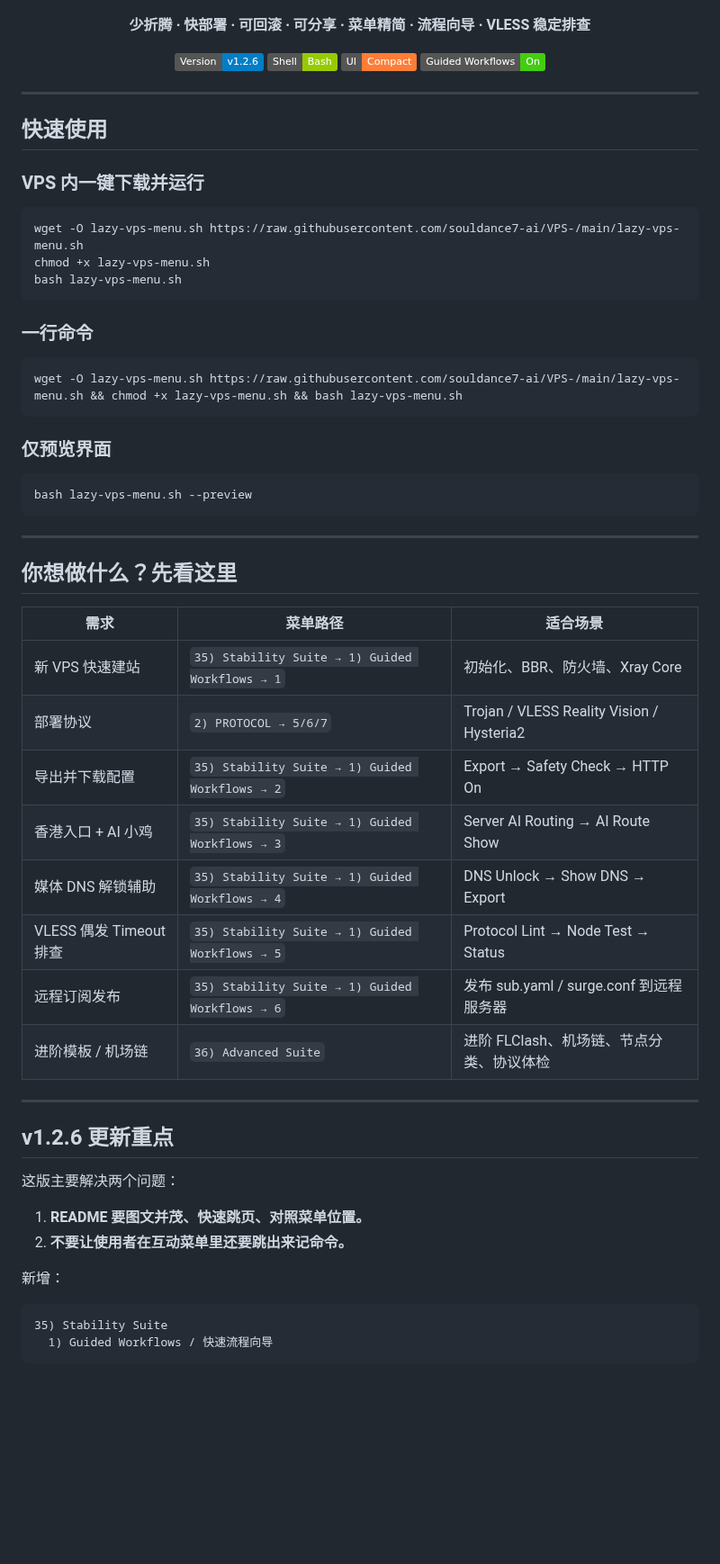
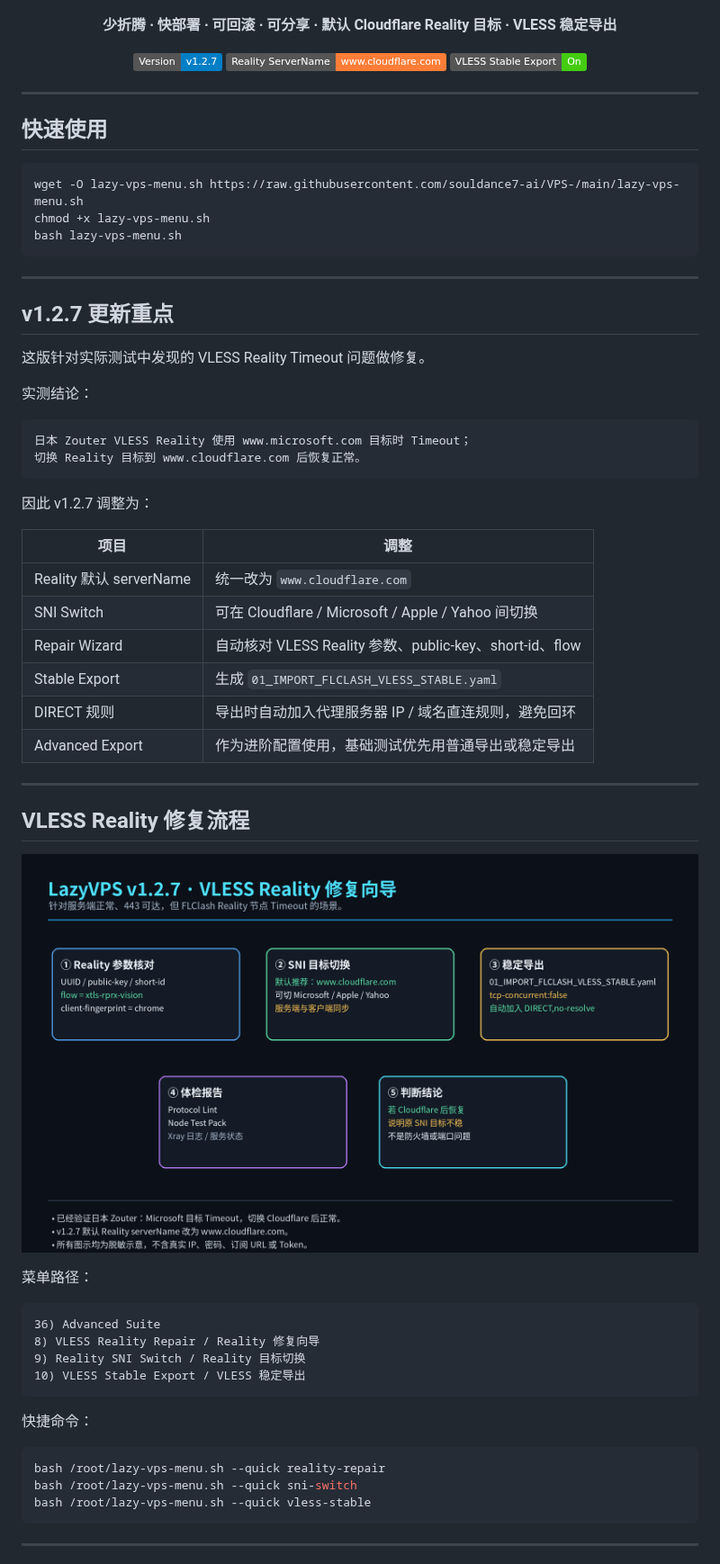
Before and after one commit to souldance7-ai/VPS-, a Markdown page: README.md, the part around one of its changes. Shown at 90% size. GitHub-like rendering; pictures changed too: docs/images/vless-reality-repair-flow.png (added); badges without logos; blank space fills up the shorter version.

````diff
--- a/README.md
+++ b/README.md
@@ -5,21 +5,18 @@
 </p>
 
 <p align="center">
-  <b>少折腾 · 快部署 · 可回滚 · 可分享 · 菜单精简 · 流程向导 · VLESS 稳定排查</b>
+  <b>少折腾 · 快部署 · 可回滚 · 可分享 · 默认 Cloudflare Reality 目标 · VLESS 稳定导出</b>
 </p>
 
 <p align="center">
-  <img src="https://img.shields.io/badge/Version-v1.2.6-blue">
-  <img src="https://img.shields.io/badge/Shell-Bash-green">
-  <img src="https://img.shields.io/badge/UI-Compact-orange">
-  <img src="https://img.shields.io/badge/Guided_Workflows-On-brightgreen">
+  <img src="https://img.shields.io/badge/Version-v1.2.7-blue">
+  <img src="https://img.shields.io/badge/Reality_ServerName-www.cloudflare.com-orange">
+  <img src="https://img.shields.io/badge/VLESS_Stable_Export-On-brightgreen">
 </p>
 
 ---
 
 ## 快速使用
-
-### VPS 内一键下载并运行
 
 ```bash
 wget -O lazy-vps-menu.sh https://raw.githubusercontent.com/souldance7-ai/VPS-/main/lazy-vps-menu.sh
@@ -27,46 +24,54 @@ chmod +x lazy-vps-menu.sh
 bash lazy-vps-menu.sh
 ```
 
-### 一行命令
+---
+
+## v1.2.7 更新重点
+
+这版针对实际测试中发现的 VLESS Reality Timeout 问题做修复。
+
+实测结论：
+
+```text
+日本 Zouter VLESS Reality 使用 www.microsoft.com 目标时 Timeout；
+切换 Reality 目标到 www.cloudflare.com 后恢复正常。
+```
+
+因此 v1.2.7 调整为：
+
+| 项目 | 调整 |
+|---|---|
+| Reality 默认 serverName | 统一改为 `www.cloudflare.com` |
+| SNI Switch | 可在 Cloudflare / Microsoft / Apple / Yahoo 间切换 |
+| Repair Wizard | 自动核对 VLESS Reality 参数、public-key、short-id、flow |
+| Stable Export | 生成 `01_IMPORT_FLCLASH_VLESS_STABLE.yaml` |
+| DIRECT 规则 | 导出时自动加入代理服务器 IP / 域名直连规则，避免回环 |
+| Advanced Export | 作为进阶配置使用，基础测试优先用普通导出或稳定导出 |
+
+---
+
+## VLESS Reality 修复流程
+
+<p align="center">
+  <img src="./docs/images/vless-reality-repair-flow.png" width="860">
+</p>
+
+菜单路径：
+
+```text
+36) Advanced Suite
+8) VLESS Reality Repair / Reality 修复向导
+9) Reality SNI Switch / Reality 目标切换
+10) VLESS Stable Export / VLESS 稳定导出
+```
+
+快捷命令：
 
 ```bash
-wget -O lazy-vps-menu.sh https://raw.githubusercontent.com/souldance7-ai/VPS-/main/lazy-vps-menu.sh && chmod +x lazy-vps-menu.sh && bash lazy-vps-menu.sh
-```
-
-### 仅预览界面
-
-```bash
-bash lazy-vps-menu.sh --preview
+bash /root/lazy-vps-menu.sh --quick reality-repair
+bash /root/lazy-vps-menu.sh --quick sni-switch
+bash /root/lazy-vps-menu.sh --quick vless-stable
 ```
 
 ---
 
-## 你想做什么？先看这里
-
-| 需求 | 菜单路径 | 适合场景 |
-|---|---|---|
-| 新 VPS 快速建站 | `35) Stability Suite → 1) Guided Workflows → 1` | 初始化、BBR、防火墙、Xray Core |
-| 部署协议 | `2) PROTOCOL → 5/6/7` | Trojan / VLESS Reality Vision / Hysteria2 |
-| 导出并下载配置 | `35) Stability Suite → 1) Guided Workflows → 2` | Export → Safety Check → HTTP On |
-| 香港入口 + AI 小鸡 | `35) Stability Suite → 1) Guided Workflows → 3` | Server AI Routing → AI Route Show |
-| 媒体 DNS 解锁辅助 | `35) Stability Suite → 1) Guided Workflows → 4` | DNS Unlock → Show DNS → Export |
-| VLESS 偶发 Timeout 排查 | `35) Stability Suite → 1) Guided Workflows → 5` | Protocol Lint → Node Test → Status |
-| 远程订阅发布 | `35) Stability Suite → 1) Guided Workflows → 6` | 发布 sub.yaml / surge.conf 到远程服务器 |
-| 进阶模板 / 机场链 | `36) Advanced Suite` | 进阶 FLClash、机场链、节点分类、协议体检 |
-
----
-
-## v1.2.6 更新重点
-
-这版主要解决两个问题：
-
-1. **README 要图文并茂、快速跳页、对照菜单位置。**
-2. **不要让使用者在互动菜单里还要跳出来记命令。**
-
-新增：
-
-```text
-35) Stability Suite
-  1) Guided Workflows / 快速流程向导
-```
-
````
Also changed, not shown: other parts of README.md (+17 -289 lines), CHANGELOG.md (+20 -37 lines), VLESS_REALITY_REPAIR.md (added, +42 -0 lines), 3 other files.
